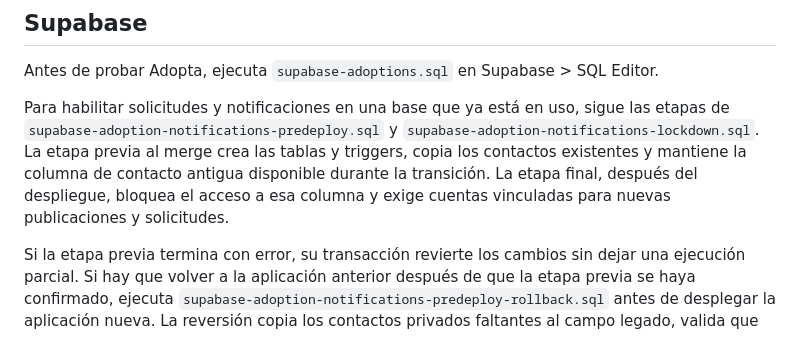
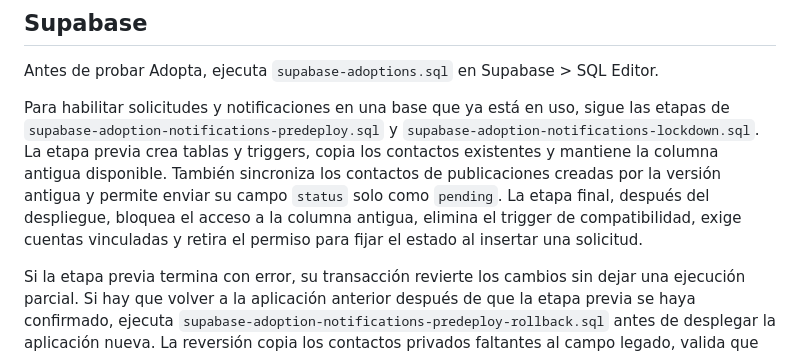
Before and after one commit to marcelocb123/huellitas, a Markdown page: README.md, the part around the change. Rendered like a GitHub page.

Commit message:
Document adoption rollout compatibility fixes

```diff
--- a/README.md
+++ b/README.md
@@ -22,7 +22,7 @@ Versión de Huellitas que mantiene el funcionamiento compartido de reportes y a
 
 Antes de probar Adopta, ejecuta `supabase-adoptions.sql` en Supabase > SQL Editor.
 
-Para habilitar solicitudes y notificaciones en una base que ya está en uso, sigue las etapas de `supabase-adoption-notifications-predeploy.sql` y `supabase-adoption-notifications-lockdown.sql`. La etapa previa al merge crea las tablas y triggers, copia los contactos existentes y mantiene la columna de contacto antigua disponible durante la transición. La etapa final, después del despliegue, bloquea el acceso a esa columna y exige cuentas vinculadas para nuevas publicaciones y solicitudes.
+Para habilitar solicitudes y notificaciones en una base que ya está en uso, sigue las etapas de `supabase-adoption-notifications-predeploy.sql` y `supabase-adoption-notifications-lockdown.sql`. La etapa previa crea tablas y triggers, copia los contactos existentes y mantiene la columna antigua disponible. También sincroniza los contactos de publicaciones creadas por la versión antigua y permite enviar su campo `status` solo como `pending`. La etapa final, después del despliegue, bloquea el acceso a la columna antigua, elimina el trigger de compatibilidad, exige cuentas vinculadas y retira el permiso para fijar el estado al insertar una solicitud.
 
 Si la etapa previa termina con error, su transacción revierte los cambios sin dejar una ejecución parcial. Si hay que volver a la aplicación anterior después de que la etapa previa se haya confirmado, ejecuta `supabase-adoption-notifications-predeploy-rollback.sql` antes de desplegar la aplicación nueva. La reversión copia los contactos privados faltantes al campo legado, valida que todas las publicaciones tengan contacto y se detiene sin confirmar si falta alguno. Desactiva los triggers y el acceso de la API a contactos/notificaciones, pero conserva esas tablas y todas sus filas. No elimina publicaciones, solicitudes, contactos ni avisos. Esta reversión no es para después de ejecutar `lockdown`; en ese caso, primero se debe preparar una reversión coordinada de la aplicación y de las políticas finales.
 
```
